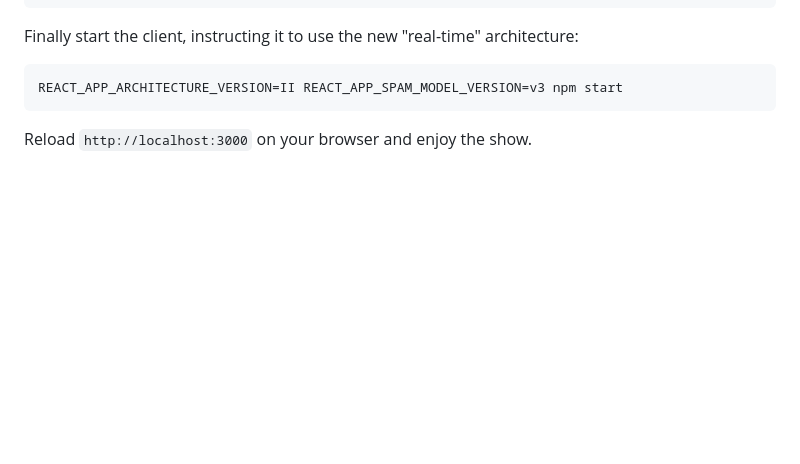
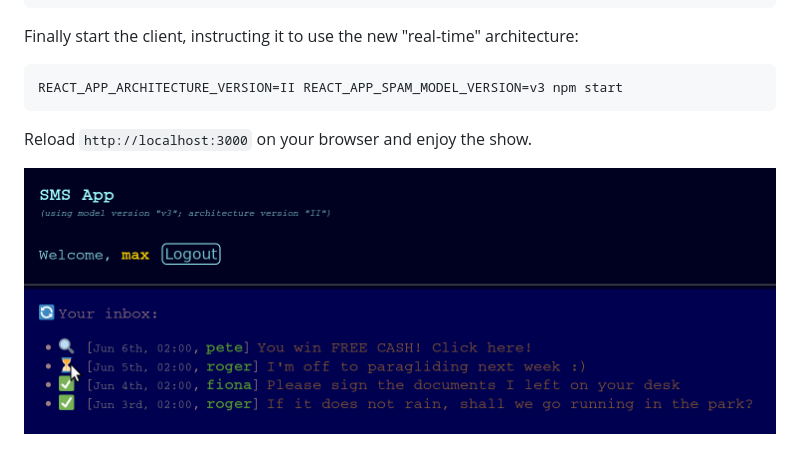
Before and after one commit to hemidactylus/mlops-speedrun-spamclassifier, a Markdown page: README.md, the part around the change. Drawn GitHub-style; pictures changed too: images/sms_app.png (added); blank space fills up the shorter version.

````diff
--- a/README.md
+++ b/README.md
@@ -787,3 +787,5 @@ REACT_APP_ARCHITECTURE_VERSION=II REACT_APP_SPAM_MODEL_VERSION=v3 npm start
 ```
 
 Reload `http://localhost:3000` on your browser and enjoy the show.
+
+![sms_app](images/sms_app.png)
````
Also changed, not shown: 1 other file.
